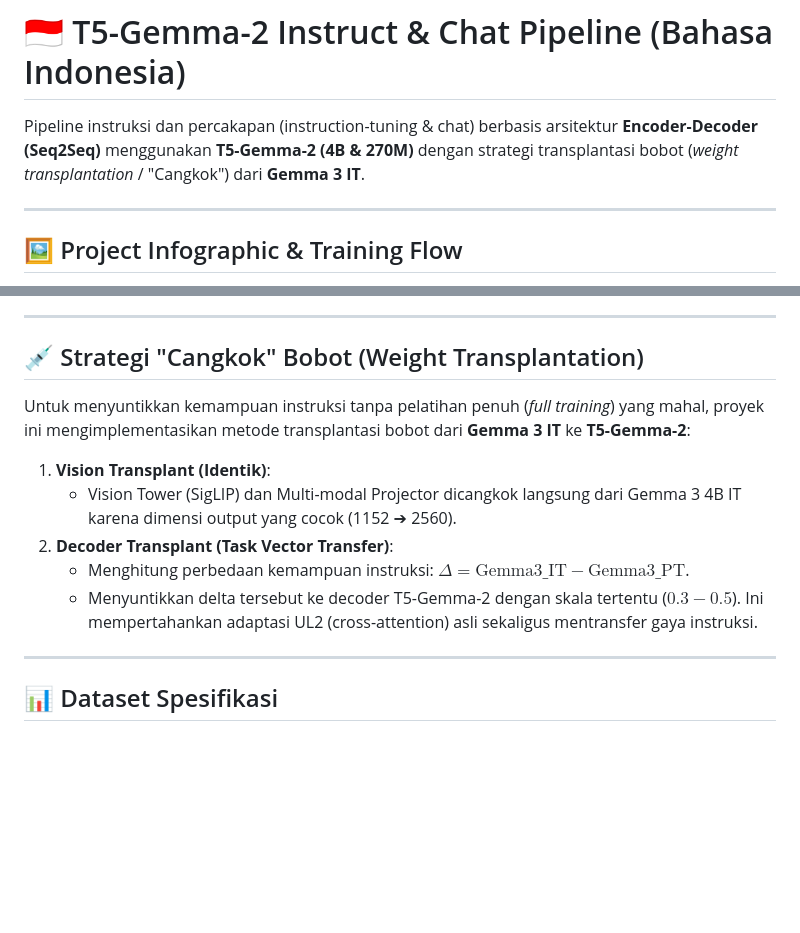
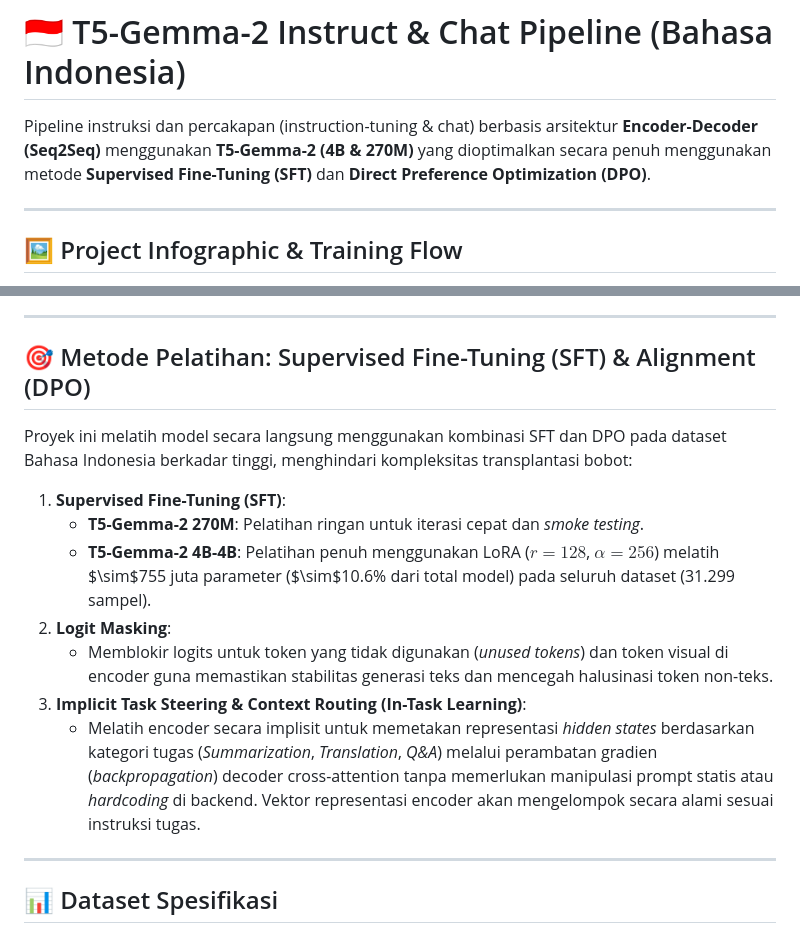
Before and after one commit to daruoktab/t5gemma2-instruct, a Markdown page: README.md, 2 parts joined by grey strips. GitHub-like rendering; blank space fills up the shorter version.

Commit message:
docs: update README to reflect transition from weight transplantation to SFT and DPO training methods

```diff
--- a/README.md
+++ b/README.md
@@ -1,6 +1,6 @@
 # 🇮🇩 T5-Gemma-2 Instruct & Chat Pipeline (Bahasa Indonesia)
 
-Pipeline instruksi dan percakapan (instruction-tuning & chat) berbasis arsitektur **Encoder-Decoder (Seq2Seq)** menggunakan **T5-Gemma-2 (4B & 270M)** dengan strategi transplantasi bobot (*weight transplantation* / "Cangkok") dari **Gemma 3 IT**.
+Pipeline instruksi dan percakapan (instruction-tuning & chat) berbasis arsitektur **Encoder-Decoder (Seq2Seq)** menggunakan **T5-Gemma-2 (4B & 270M)** yang dioptimalkan secara penuh menggunakan metode **Supervised Fine-Tuning (SFT)** dan **Direct Preference Optimization (DPO)**.
 
 ---
 
@@ -52,15 +52,17 @@ T5-Gemma-2 tidak memiliki modul `cross_attention` terpisah di decoder. Sebagai g
 
 ---
 
-## 💉 Strategi "Cangkok" Bobot (Weight Transplantation)
+## 🎯 Metode Pelatihan: Supervised Fine-Tuning (SFT) & Alignment (DPO)
 
-Untuk menyuntikkan kemampuan instruksi tanpa pelatihan penuh (*full training*) yang mahal, proyek ini mengimplementasikan metode transplantasi bobot dari **Gemma 3 IT** ke **T5-Gemma-2**:
+Proyek ini melatih model secara langsung menggunakan kombinasi SFT dan DPO pada dataset Bahasa Indonesia berkadar tinggi, menghindari kompleksitas transplantasi bobot:
 
-1. **Vision Transplant (Identik)**:
-   - Vision Tower (SigLIP) dan Multi-modal Projector dicangkok langsung dari Gemma 3 4B IT karena dimensi output yang cocok (1152 ➔ 2560).
-2. **Decoder Transplant (Task Vector Transfer)**:
-   - Menghitung perbedaan kemampuan instruksi: $\Delta = \text{Gemma3\_IT} - \text{Gemma3\_PT}$.
-   - Menyuntikkan delta tersebut ke decoder T5-Gemma-2 dengan skala tertentu ($0.3 - 0.5$). Ini mempertahankan adaptasi UL2 (cross-attention) asli sekaligus mentransfer gaya instruksi.
+1. **Supervised Fine-Tuning (SFT)**:
+   - **T5-Gemma-2 270M**: Pelatihan ringan untuk iterasi cepat dan *smoke testing*.
+   - **T5-Gemma-2 4B-4B**: Pelatihan penuh menggunakan LoRA ($r=128$, $\alpha=256$) melatih $\sim$755 juta parameter ($\sim$10.6% dari total model) pada seluruh dataset (31.299 sampel).
+2. **Logit Masking**:
+   - Memblokir logits untuk token yang tidak digunakan (*unused tokens*) dan token visual di encoder guna memastikan stabilitas generasi teks dan mencegah halusinasi token non-teks.
+3. **Implicit Task Steering & Context Routing (In-Task Learning)**:
+   - Melatih encoder secara implisit untuk memetakan representasi *hidden states* berdasarkan kategori tugas (*Summarization*, *Translation*, *Q&A*) melalui perambatan gradien (*backpropagation*) decoder cross-attention tanpa memerlukan manipulasi prompt statis atau *hardcoding* di backend. Vektor representasi encoder akan mengelompok secara alami sesuai instruksi tugas.
 
 ---
 
```
